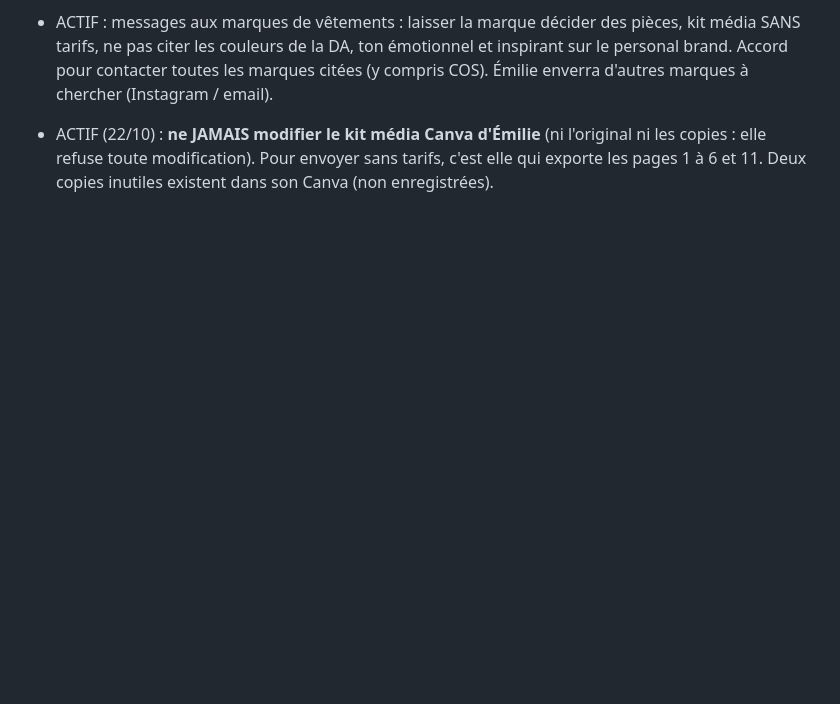
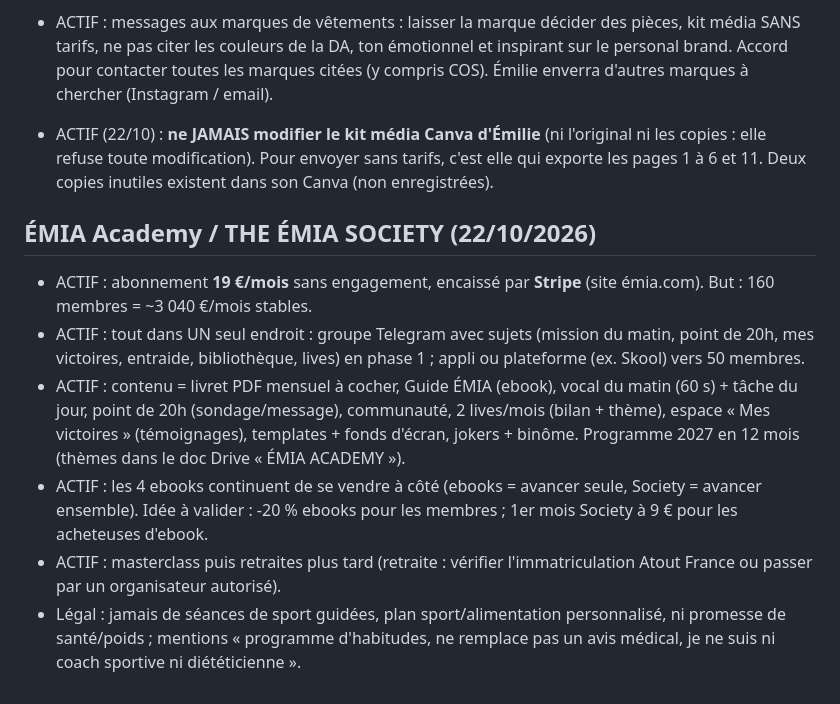
Before and after one commit to emiegms/emiegms, a Markdown page: memoire/decisions.md, the part around the change. GitHub-like rendering; blank space fills up the shorter version.

Commit message:
Academy ÉMIA : décisions (19 €/mois Stripe, lieu unique Telegram, contenu, 12 mois)
Co-Authored-By: Claude Sonnet 5.5 <noreply@anthropic.com>
Claude-Session: https://claude.ai/code/session_01PMMLeDLzm8M4noPYxUFd7i

```diff
--- a/memoire/decisions.md
+++ b/memoire/decisions.md
@@ -29,3 +29,11 @@ Statuts : ACTIF · PÉRIMÉ · À CONFIRMER. Dernière mise à jour : 22/10/2026
 - ACTIF : messages aux marques de vêtements : laisser la marque décider des pièces, kit média SANS tarifs, ne pas citer les couleurs de la DA, ton émotionnel et inspirant sur le personal brand. Accord pour contacter toutes les marques citées (y compris COS). Émilie enverra d'autres marques à chercher (Instagram / email).
 
 - ACTIF (22/10) : **ne JAMAIS modifier le kit média Canva d'Émilie** (ni l'original ni les copies : elle refuse toute modification). Pour envoyer sans tarifs, c'est elle qui exporte les pages 1 à 6 et 11. Deux copies inutiles existent dans son Canva (non enregistrées).
+
+## ÉMIA Academy / THE ÉMIA SOCIETY (22/10/2026)
+- ACTIF : abonnement **19 €/mois** sans engagement, encaissé par **Stripe** (site émia.com). But : 160 membres = ~3 040 €/mois stables.
+- ACTIF : tout dans UN seul endroit : groupe Telegram avec sujets (mission du matin, point de 20h, mes victoires, entraide, bibliothèque, lives) en phase 1 ; appli ou plateforme (ex. Skool) vers 50 membres.
+- ACTIF : contenu = livret PDF mensuel à cocher, Guide ÉMIA (ebook), vocal du matin (60 s) + tâche du jour, point de 20h (sondage/message), communauté, 2 lives/mois (bilan + thème), espace « Mes victoires » (témoignages), templates + fonds d'écran, jokers + binôme. Programme 2027 en 12 mois (thèmes dans le doc Drive « ÉMIA ACADEMY »).
+- ACTIF : les 4 ebooks continuent de se vendre à côté (ebooks = avancer seule, Society = avancer ensemble). Idée à valider : -20 % ebooks pour les membres ; 1er mois Society à 9 € pour les acheteuses d'ebook.
+- ACTIF : masterclass puis retraites plus tard (retraite : vérifier l'immatriculation Atout France ou passer par un organisateur autorisé).
+- Légal : jamais de séances de sport guidées, plan sport/alimentation personnalisé, ni promesse de santé/poids ; mentions « programme d'habitudes, ne remplace pas un avis médical, je ne suis ni coach sportive ni diététicienne ».
```
